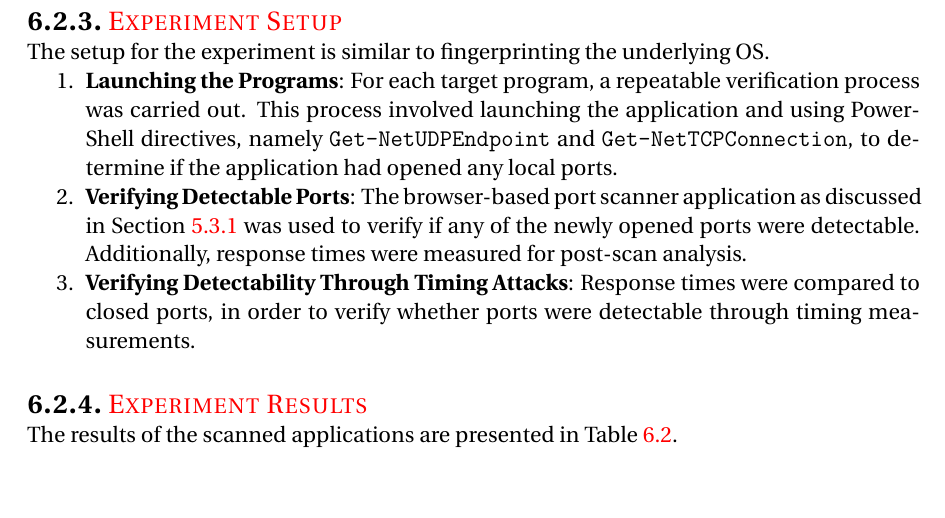
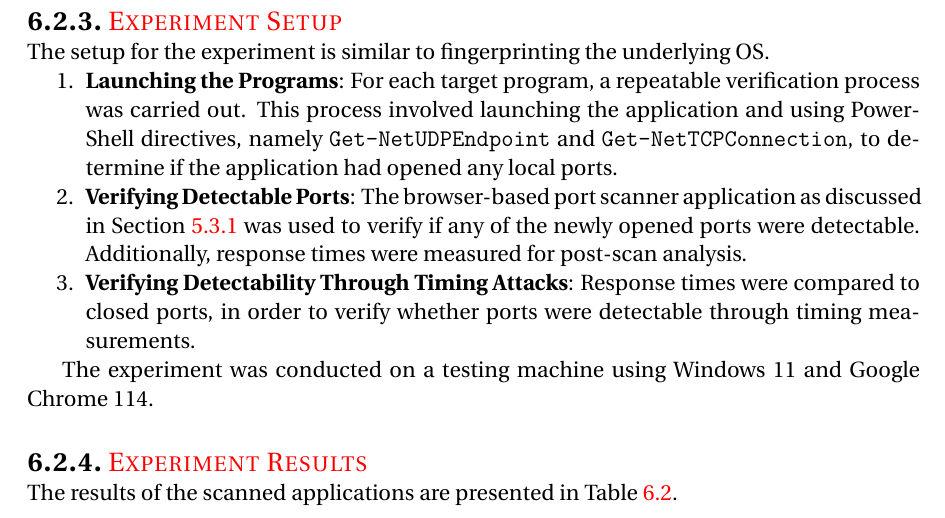
Before and after one commit to basvdlouw/master-thesis, a LaTeX thesis (report.tex, which reads fingerprinting_applications/fingerprinting_applications.tex): part of page 37 of 67, cut so that both start at the same text, the shorter picture padded with empty space. Compiled offline with pdfLaTeX.

Commit message:
clarify exp setup

```diff
--- a/fingerprinting_applications/fingerprinting_applications.tex
+++ b/fingerprinting_applications/fingerprinting_applications.tex
@@ -235,6 +235,7 @@ The setup for the experiment is similar to fingerprinting the underlying OS.
     \item \textbf{Verifying Detectability Through Timing Attacks}: Response times were compared to closed ports, in order to verify whether ports were detectable through timing measurements.
 \end{enumerate}
 
+The experiment was conducted on a testing machine using Windows 11 and Google Chrome 114.
 
 \subsection{Experiment Results}
 
```
